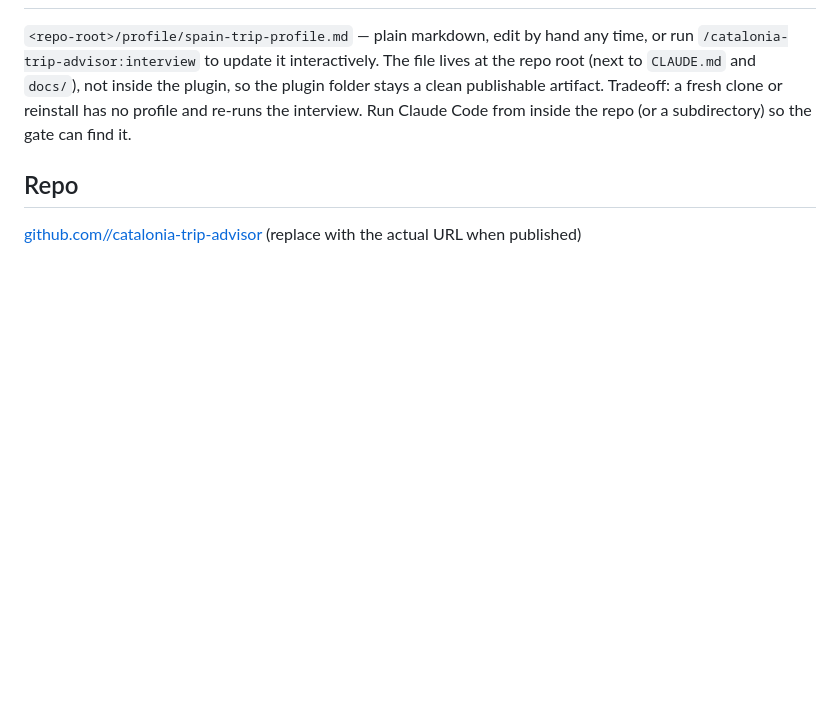
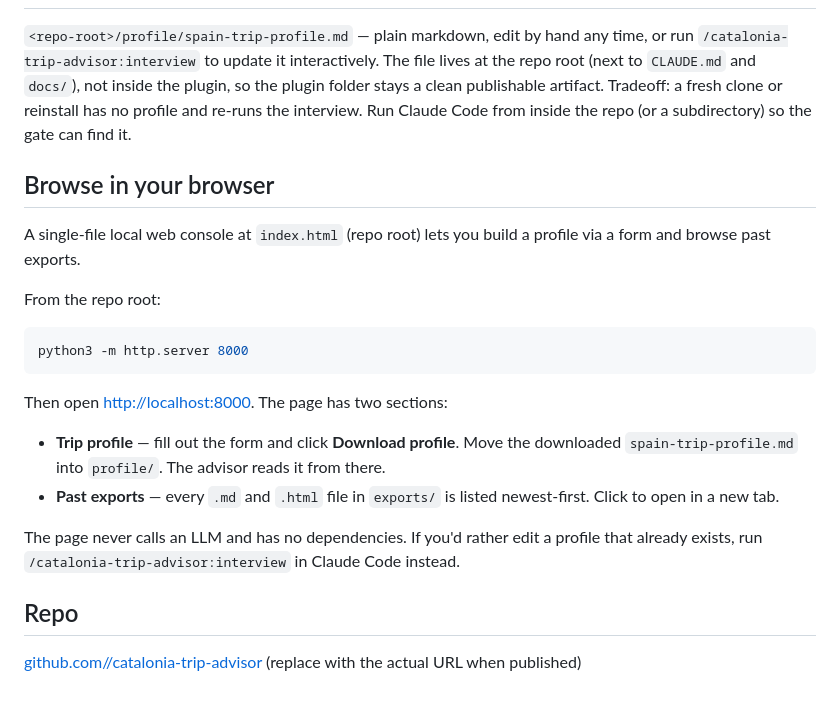
Before and after one commit to Dromediansk/claude-catalonia-advisors, a Markdown page: catalonia-trip-advisor/README.md, the part around the change. Rendered like a GitHub page; blank space fills up the shorter version.

Commit message:
docs: document the local web console (index.html)

````diff
--- a/catalonia-trip-advisor/README.md
+++ b/catalonia-trip-advisor/README.md
@@ -71,6 +71,23 @@ You usually don't invoke them by name — just ask a Catalonia question ("Barcel
 
 `<repo-root>/profile/spain-trip-profile.md` — plain markdown, edit by hand any time, or run `/catalonia-trip-advisor:interview` to update it interactively. The file lives at the repo root (next to `CLAUDE.md` and `docs/`), not inside the plugin, so the plugin folder stays a clean publishable artifact. Tradeoff: a fresh clone or reinstall has no profile and re-runs the interview. Run Claude Code from inside the repo (or a subdirectory) so the gate can find it.
 
+## Browse in your browser
+
+A single-file local web console at `index.html` (repo root) lets you build a profile via a form and browse past exports.
+
+From the repo root:
+
+```bash
+python3 -m http.server 8000
+```
+
+Then open <http://localhost:8000>. The page has two sections:
+
+- **Trip profile** — fill out the form and click **Download profile**. Move the downloaded `spain-trip-profile.md` into `profile/`. The advisor reads it from there.
+- **Past exports** — every `.md` and `.html` file in `exports/` is listed newest-first. Click to open in a new tab.
+
+The page never calls an LLM and has no dependencies. If you'd rather edit a profile that already exists, run `/catalonia-trip-advisor:interview` in Claude Code instead.
+
 ## Repo
 
 [github.com/<your-user>/catalonia-trip-advisor](https://github.com/) (replace with the actual URL when published)
````
